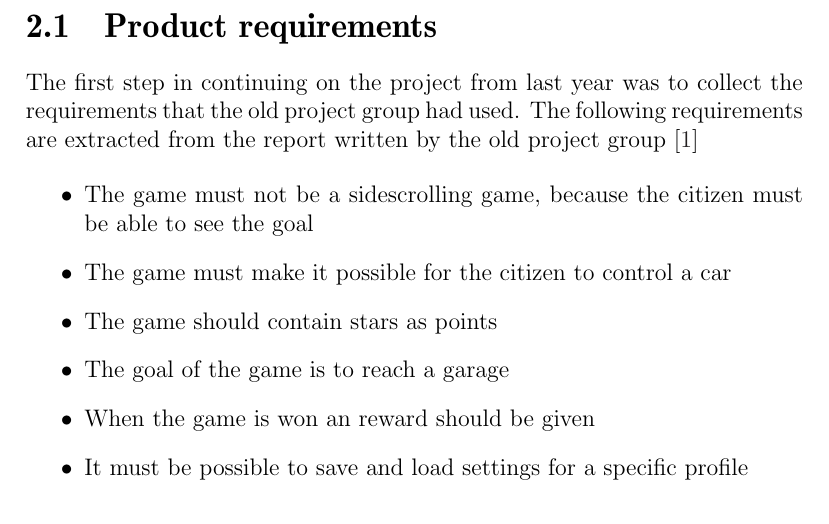
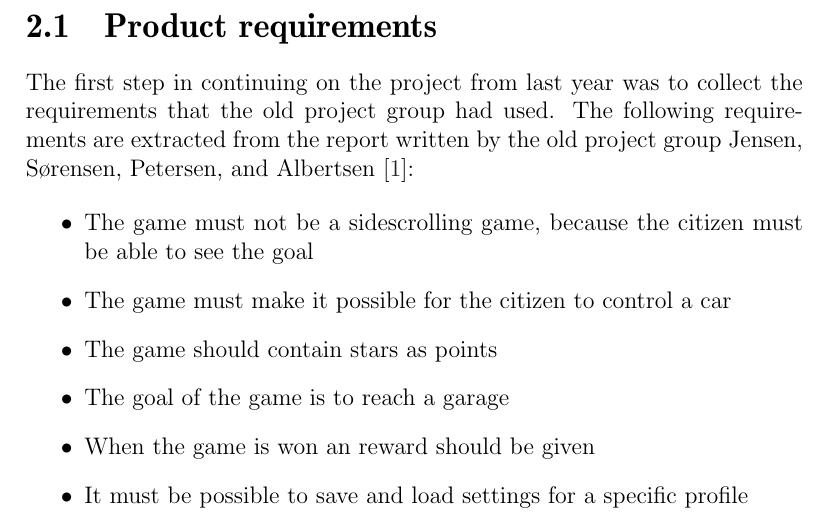
Before and after one commit to Thalmann/swf613-rapport, a LaTeX thesis (main.tex, which reads content/sprint1/requirements.tex): part of page 10 of 42, cut so that both start at the same text. Compiled offline with pdfLaTeX.

Commit message:
fixed æøå for bib file and nade cite to citet

```diff
--- a/content/sprint1/requirements.tex
+++ b/content/sprint1/requirements.tex
@@ -1,7 +1,7 @@
 \section{Product requirements}
 
 The first step in continuing on the project from last year was to collect the requirements that the old project group had used.
-The following requirements are extracted from the report written by the old project group \cite{oldcars}
+The following requirements are extracted from the report written by the old project group \citet*{oldcars}:
 
 \begin{itemize}
 \item The game must not be a sidescrolling game, because the citizen must be able to see the goal
```
Also changed, not shown: Bibliography.bib (+1 -1 lines).
